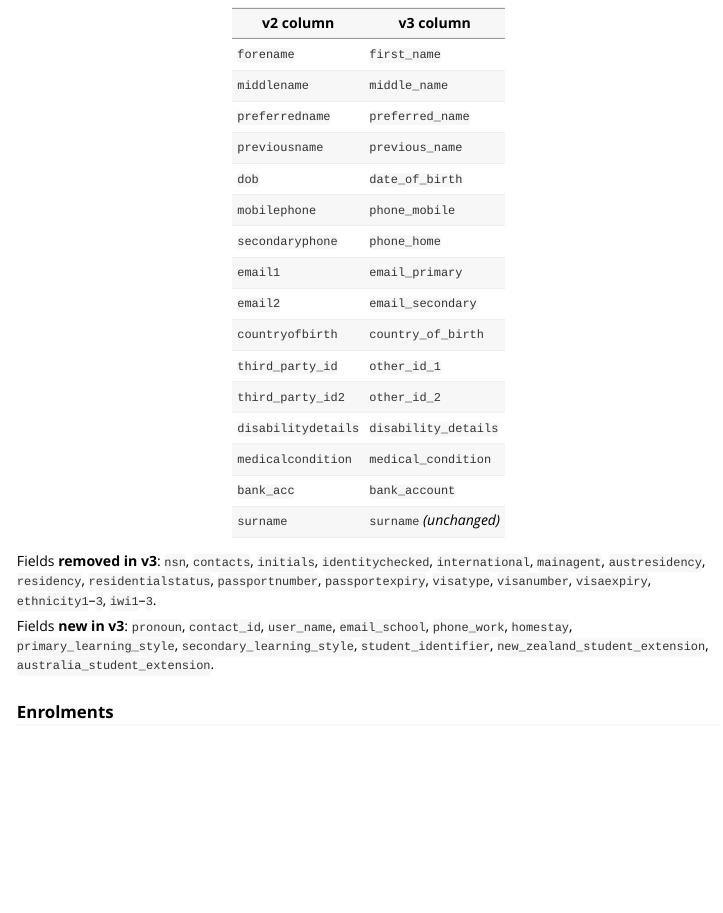
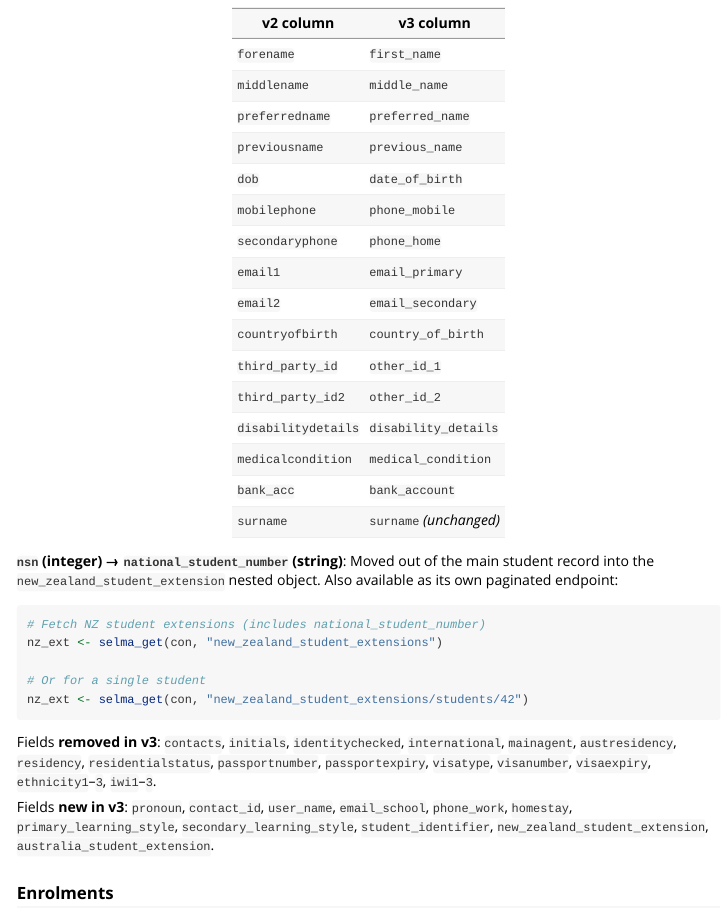
Before and after one commit to pcstrategyandopsco/selmaR, an R Markdown document (vignettes/api-v3-migration.Rmd): the page in a window 1100 px wide, from 3250 px down. Rendered offline with R 4.5, knitr and Pandoc, with nearby package versions.

Commit message:
Fix nsn field: moved to national_student_number in new_zealand_student_extension (v3)

````diff
--- a/vignettes/api-v3-migration.Rmd
+++ b/vignettes/api-v3-migration.Rmd
@@ -205,7 +205,19 @@ reference.
 | `bank_acc` | `bank_account` |
 | `surname` | `surname` *(unchanged)* |
 
-Fields **removed in v3**: `nsn`, `contacts`, `initials`, `identitychecked`,
+**`nsn` (integer) → `national_student_number` (string)**: Moved out of the
+main student record into the `new_zealand_student_extension` nested object.
+Also available as its own paginated endpoint:
+
+```{r}
+# Fetch NZ student extensions (includes national_student_number)
+nz_ext <- selma_get(con, "new_zealand_student_extensions")
+
+# Or for a single student
+nz_ext <- selma_get(con, "new_zealand_student_extensions/students/42")
+```
+
+Fields **removed in v3**: `contacts`, `initials`, `identitychecked`,
 `international`, `mainagent`, `austresidency`, `residency`,
 `residentialstatus`, `passportnumber`, `passportexpiry`, `visatype`,
 `visanumber`, `visaexpiry`, `ethnicity1`–`3`, `iwi1`–`3`.
````
Also changed, not shown: 1 other file.
